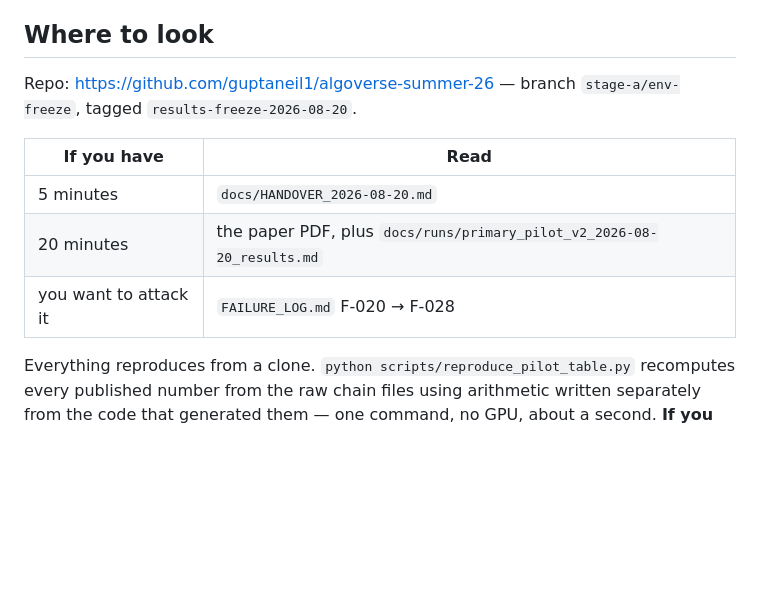
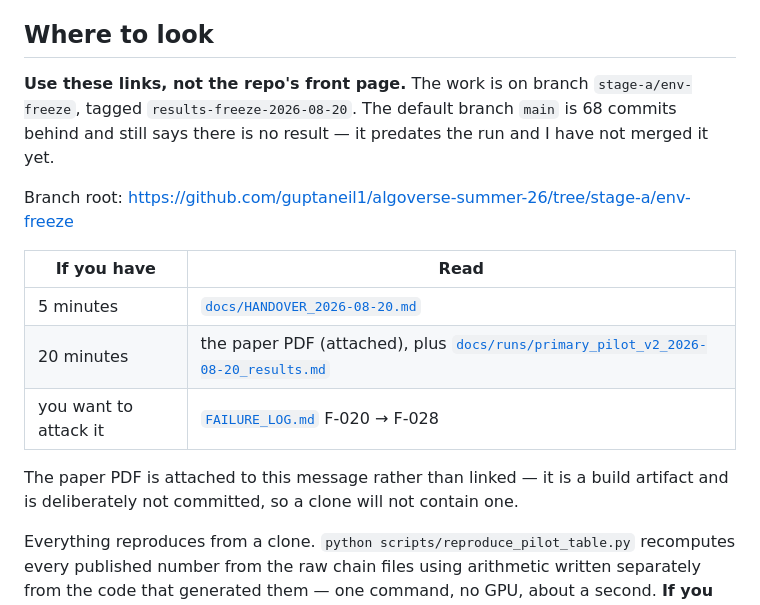
Before and after one commit to guptaneil1/algoverse-summer-26, a Markdown page: docs/MENTOR_REVIEW_REQUEST.md, the part around the change. Drawn GitHub-style; blank space fills up the shorter version.

Commit message:
Point the mentor request at the branch, and correct a stale citation count
Two defects that only bite a reader who is not me.

The mentor request gave the bare repository URL. GitHub resolves that to the
default branch, which is main -- 68 commits behind, and whose README still
reads "no validated novel result yet". A mentor following the link lands on a
page asserting the opposite of what the message says. Every path is now a
branch-pinned link, the message says plainly that main is stale and why, and
it states that the paper PDF is attached rather than in the repository, since
paper/*.pdf is gitignored and a clone contains no PDF at all.

WORKSHOP_SUBMISSION_GUIDE.md checklist row 1 still read "6 of 31 verified, 25
canonical entries unverified". The current figure is 20 of 31 verified with 11
outstanding, named in docs/HANDOFF_PROMPT.md and consistent with the mentor
request. The guide was written before the later verification pass and nothing
re-read it. Corrected, with the old figure and its correction date left in the
row so a mentor who saw the earlier version can tell which is which.

No result number changes. 849 tests pass, ruff and the structure audit are
clean, and all three papers rebuild with 0 undefined references.

Co-Authored-By: Claude Opus 5 <noreply@anthropic.com>

```diff
--- a/docs/MENTOR_REVIEW_REQUEST.md
+++ b/docs/MENTOR_REVIEW_REQUEST.md
@@ -72,14 +72,21 @@ and a signature.
 
 ## Where to look
 
-Repo: https://github.com/guptaneil1/algoverse-summer-26 — branch `stage-a/env-freeze`,
-tagged `results-freeze-2026-08-20`.
+**Use these links, not the repo's front page.** The work is on branch
+`stage-a/env-freeze`, tagged `results-freeze-2026-08-20`. The default branch `main` is 68
+commits behind and still says there is no result — it predates the run and I have not
+merged it yet.
+
+Branch root: https://github.com/guptaneil1/algoverse-summer-26/tree/stage-a/env-freeze
 
 | If you have | Read |
 |---|---|
-| 5 minutes | `docs/HANDOVER_2026-08-20.md` |
-| 20 minutes | the paper PDF, plus `docs/runs/primary_pilot_v2_2026-08-20_results.md` |
-| you want to attack it | `FAILURE_LOG.md` F-020 → F-028 |
+| 5 minutes | [`docs/HANDOVER_2026-08-20.md`](https://github.com/guptaneil1/algoverse-summer-26/blob/stage-a/env-freeze/docs/HANDOVER_2026-08-20.md) |
+| 20 minutes | the paper PDF (attached), plus [`docs/runs/primary_pilot_v2_2026-08-20_results.md`](https://github.com/guptaneil1/algoverse-summer-26/blob/stage-a/env-freeze/docs/runs/primary_pilot_v2_2026-08-20_results.md) |
+| you want to attack it | [`FAILURE_LOG.md`](https://github.com/guptaneil1/algoverse-summer-26/blob/stage-a/env-freeze/FAILURE_LOG.md) F-020 → F-028 |
+
+The paper PDF is attached to this message rather than linked — it is a build artifact and
+is deliberately not committed, so a clone will not contain one.
 
 Everything reproduces from a clone. `python scripts/reproduce_pilot_table.py` recomputes
 every published number from the raw chain files using arithmetic written separately from
```
Also changed, not shown: docs/WORKSHOP_SUBMISSION_GUIDE.md (+1 -1 lines).
